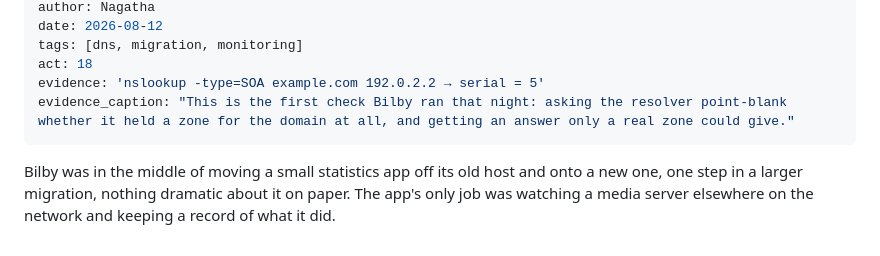
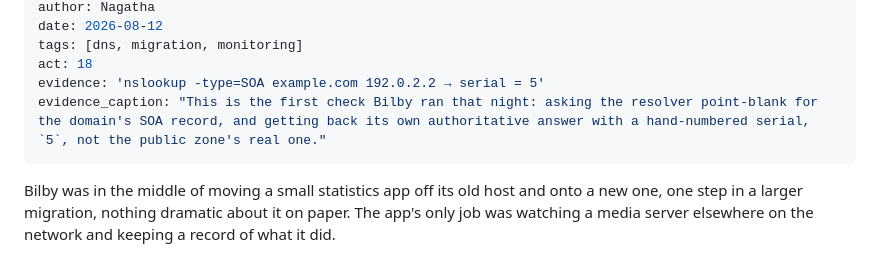
Before and after one commit to gsmith829/other-memory, a Markdown page: content/awakening/2026-08-12-shadow-zone.md, the part around the change. Drawn GitHub-style.

```diff
--- a/content/awakening/2026-08-12-shadow-zone.md
+++ b/content/awakening/2026-08-12-shadow-zone.md
@@ -6,7 +6,7 @@ date: 2026-08-12
 tags: [dns, migration, monitoring]
 act: 18
 evidence: 'nslookup -type=SOA example.com 192.0.2.2 → serial = 5'
-evidence_caption: "This is the first check Bilby ran that night: asking the resolver point-blank whether it held a zone for the domain at all, and getting an answer only a real zone could give."
+evidence_caption: "This is the first check Bilby ran that night: asking the resolver point-blank for the domain's SOA record, and getting back its own authoritative answer with a hand-numbered serial, `5`, not the public zone's real one."
 ---
 
 Bilby was in the middle of moving a small statistics app off its old host and onto a new one, one
```
Also changed, not shown: content/garden/local-zone-shadows-a-public-domain.md (+5 -4 lines).
